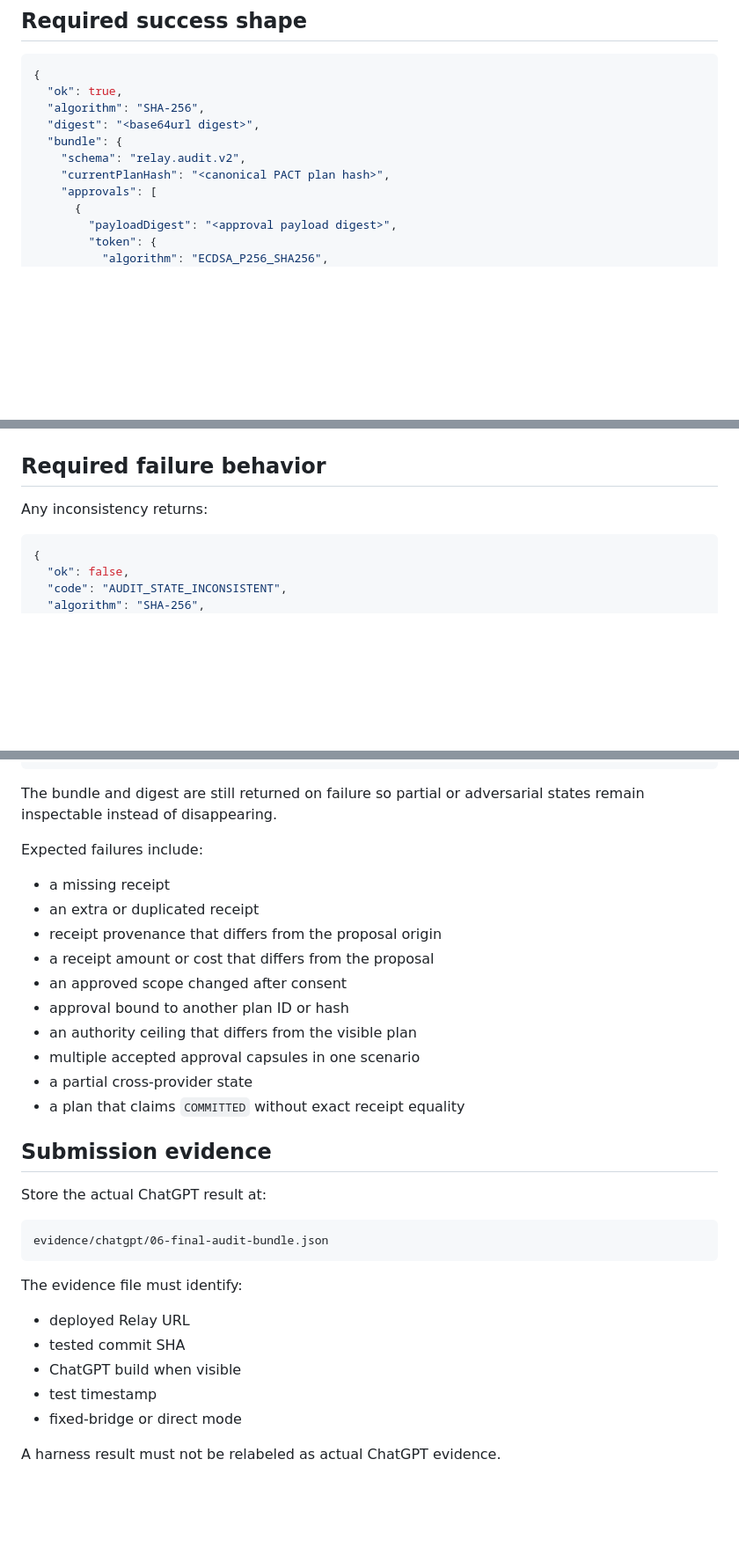
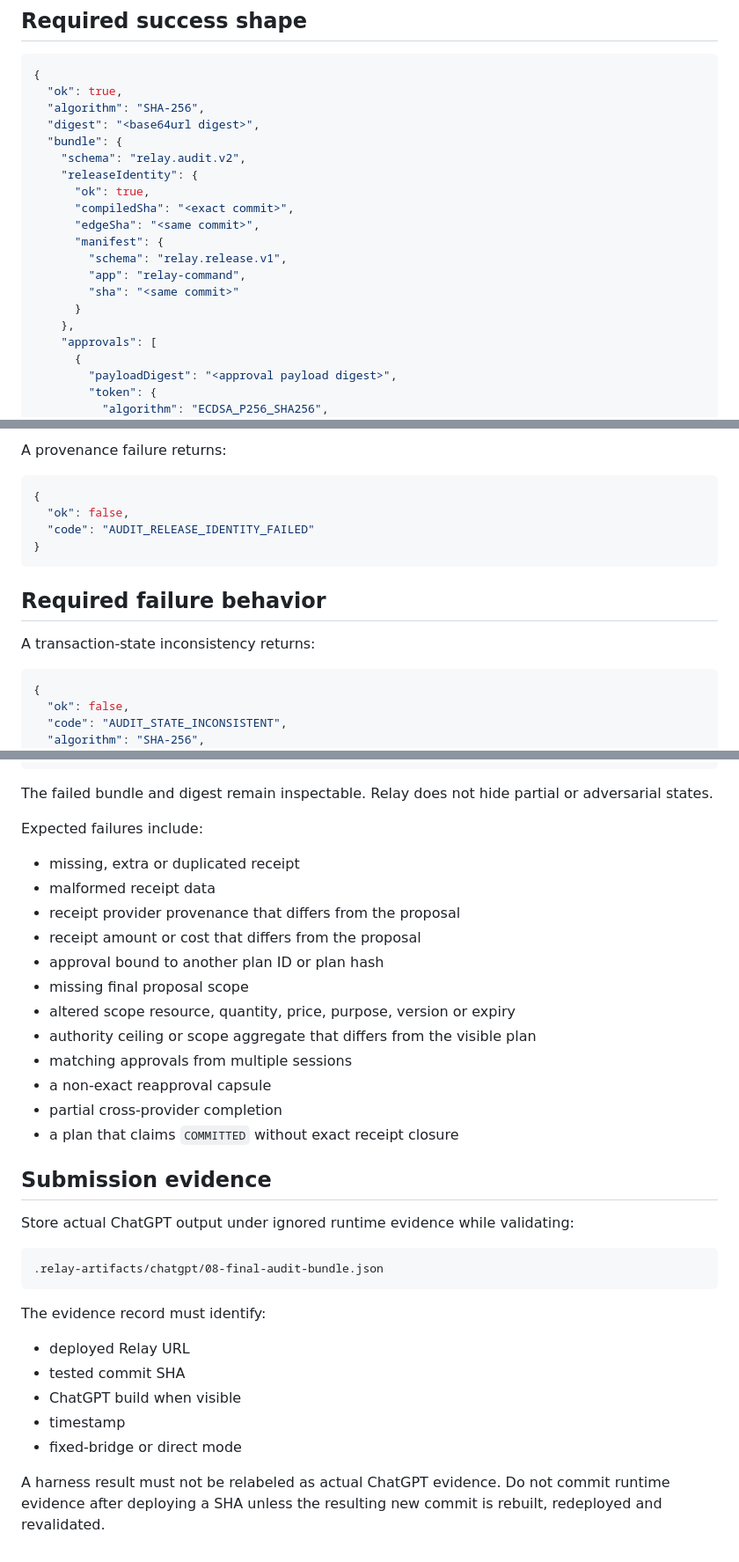
Before and after one commit to orgestuka/relay-webmcp, a Markdown page: docs/audit-bundle-v2.md, 3 parts joined by grey strips. Shown at 88% size. Rendered like a GitHub page; blank space fills up the shorter version.

````diff
--- a/docs/audit-bundle-v2.md
+++ b/docs/audit-bundle-v2.md
@@ -24,7 +24,16 @@ Preserve the raw JSON without summarizing it.
   "digest": "<base64url digest>",
   "bundle": {
     "schema": "relay.audit.v2",
-    "currentPlanHash": "<canonical PACT plan hash>",
+    "releaseIdentity": {
+      "ok": true,
+      "compiledSha": "<exact commit>",
+      "edgeSha": "<same commit>",
+      "manifest": {
+        "schema": "relay.release.v1",
+        "app": "relay-command",
+        "sha": "<same commit>"
+      }
+    },
     "approvals": [
       {
         "payloadDigest": "<approval payload digest>",
@@ -98,7 +130,15 @@ It separately proves:
+A provenance failure returns:
+
+```json
+{
+  "ok": false,
+  "code": "AUDIT_RELEASE_IDENTITY_FAILED"
+}
+```
 
 ## Required failure behavior
 
-Any inconsistency returns:
+A transaction-state inconsistency returns:
 
 ```json
 {
@@ -116,35 +155,37 @@ Any inconsistency returns:
 }
 ```
 
-The bundle and digest are still returned on failure so partial or adversarial states remain inspectable instead of disappearing.
+The failed bundle and digest remain inspectable. Relay does not hide partial or adversarial states.
 
 Expected failures include:
 
-- a missing receipt
-- an extra or duplicated receipt
-- receipt provenance that differs from the proposal origin
-- a receipt amount or cost that differs from the proposal
-- an approved scope changed after consent
-- approval bound to another plan ID or hash
-- an authority ceiling that differs from the visible plan
-- multiple accepted approval capsules in one scenario
-- a partial cross-provider state
-- a plan that claims `COMMITTED` without exact receipt equality
+- missing, extra or duplicated receipt
+- malformed receipt data
+- receipt provider provenance that differs from the proposal
+- receipt amount or cost that differs from the proposal
+- approval bound to another plan ID or plan hash
+- missing final proposal scope
+- altered scope resource, quantity, price, purpose, version or expiry
+- authority ceiling or scope aggregate that differs from the visible plan
+- matching approvals from multiple sessions
+- a non-exact reapproval capsule
+- partial cross-provider completion
+- a plan that claims `COMMITTED` without exact receipt closure
 
 ## Submission evidence
 
-Store the actual ChatGPT result at:
+Store actual ChatGPT output under ignored runtime evidence while validating:
 
 ```text
-evidence/chatgpt/06-final-audit-bundle.json
+.relay-artifacts/chatgpt/08-final-audit-bundle.json
 ```
 
-The evidence file must identify:
+The evidence record must identify:
 
 - deployed Relay URL
 - tested commit SHA
 - ChatGPT build when visible
-- test timestamp
+- timestamp
 - fixed-bridge or direct mode
 
-A harness result must not be relabeled as actual ChatGPT evidence.
+A harness result must not be relabeled as actual ChatGPT evidence. Do not commit runtime evidence after deploying a SHA unless the resulting new commit is rebuilt, redeployed and revalidated.
````
Also changed, not shown: other parts of docs/audit-bundle-v2.md (+55 -33 lines).
